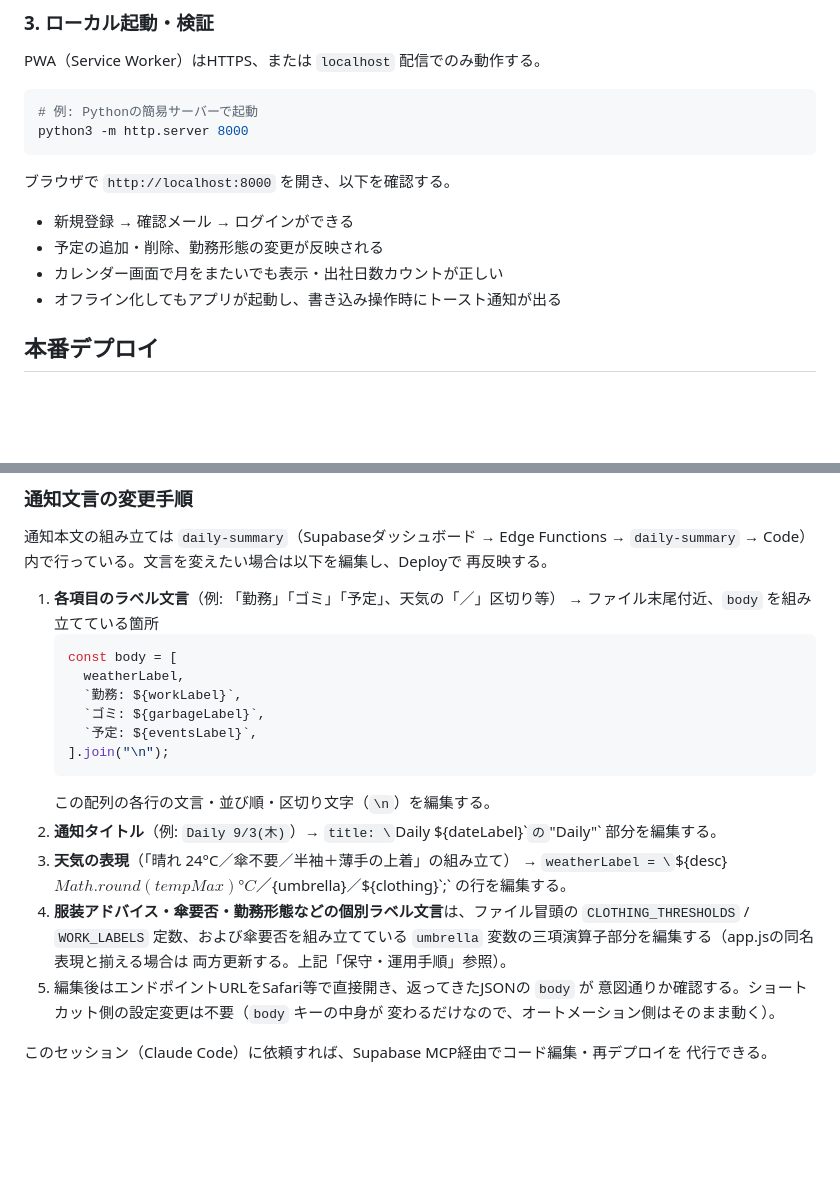
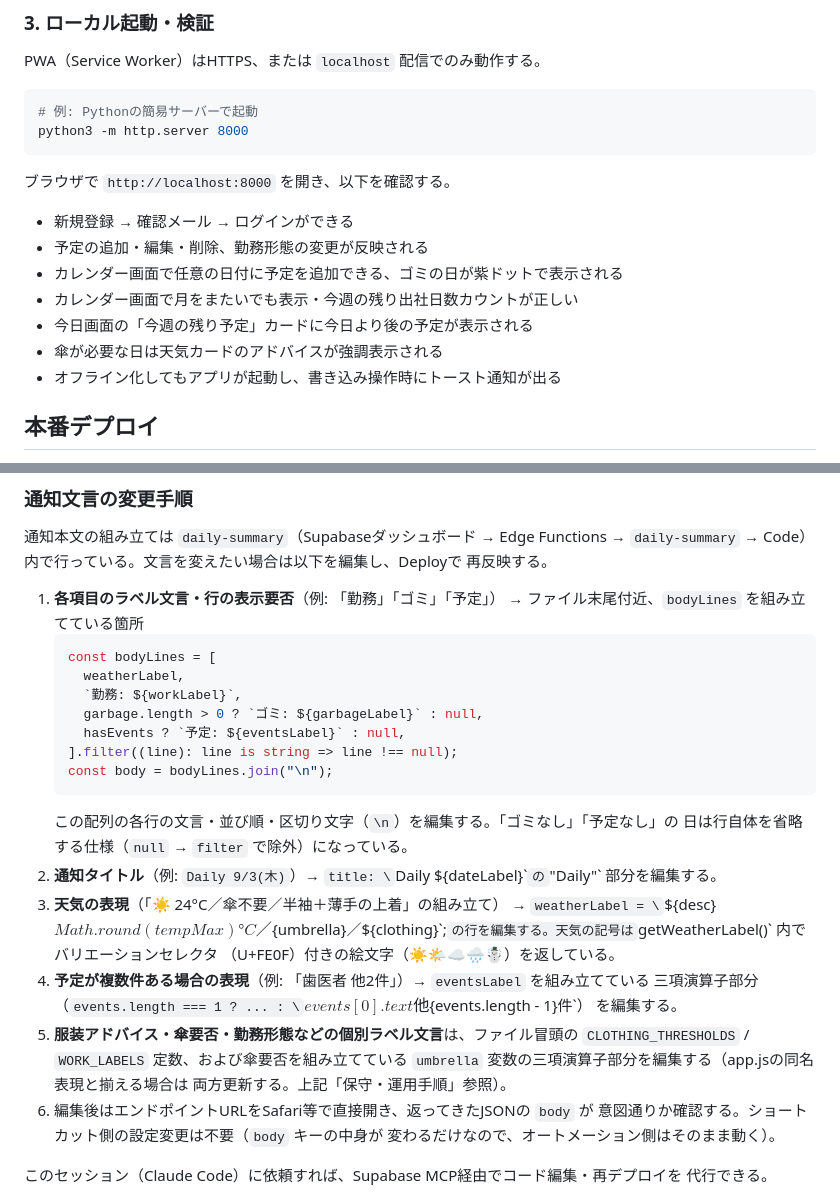
Before and after one commit to shoya44/daily, a Markdown page: README.md, 2 parts joined by grey strips. GitHub-like rendering; blank space fills up the shorter version.

````diff
--- a/README.md
+++ b/README.md
@@ -37,8 +37,11 @@ python3 -m http.server 8000
 ブラウザで `http://localhost:8000` を開き、以下を確認する。
 
 - 新規登録 → 確認メール → ログインができる
-- 予定の追加・削除、勤務形態の変更が反映される
-- カレンダー画面で月をまたいでも表示・出社日数カウントが正しい
+- 予定の追加・編集・削除、勤務形態の変更が反映される
+- カレンダー画面で任意の日付に予定を追加できる、ゴミの日が紫ドットで表示される
+- カレンダー画面で月をまたいでも表示・今週の残り出社日数カウントが正しい
+- 今日画面の「今週の残り予定」カードに今日より後の予定が表示される
+- 傘が必要な日は天気カードのアドバイスが強調表示される
 - オフライン化してもアプリが起動し、書き込み操作時にトースト通知が出る
 
 ## 本番デプロイ
@@ -84,27 +87,33 @@ Supabase Edge Function `daily-summary` が、当日の天気・服装アドバ
 `daily-summary` → Code）内で行っている。文言を変えたい場合は以下を編集し、Deployで
 再反映する。
 
-1. **各項目のラベル文言**（例: 「勤務」「ゴミ」「予定」、天気の「／」区切り等）
-   → ファイル末尾付近、`body` を組み立てている箇所
+1. **各項目のラベル文言・行の表示要否**（例: 「勤務」「ゴミ」「予定」）
+   → ファイル末尾付近、`bodyLines` を組み立てている箇所
    ```ts
-   const body = [
+   const bodyLines = [
      weatherLabel,
      `勤務: ${workLabel}`,
-     `ゴミ: ${garbageLabel}`,
-     `予定: ${eventsLabel}`,
-   ].join("\n");
+     garbage.length > 0 ? `ゴミ: ${garbageLabel}` : null,
+     hasEvents ? `予定: ${eventsLabel}` : null,
+   ].filter((line): line is string => line !== null);
+   const body = bodyLines.join("\n");
    ```
-   この配列の各行の文言・並び順・区切り文字（`\n`）を編集する。
+   この配列の各行の文言・並び順・区切り文字（`\n`）を編集する。「ゴミなし」「予定なし」の
+   日は行自体を省略する仕様（`null` → `filter` で除外）になっている。
 2. **通知タイトル**（例: `Daily 9/3(木)`）→ `title: \`Daily ${dateLabel}\`` の
    `"Daily"` 部分を編集する。
-3. **天気の表現**（「晴れ 24°C／傘不要／半袖＋薄手の上着」の組み立て）
+3. **天気の表現**（「☀️ 24°C／傘不要／半袖＋薄手の上着」の組み立て）
    → `weatherLabel = \`${desc} ${Math.round(tempMax)}°C／${umbrella}／${clothing}\`;`
-   の行を編集する。
-4. **服装アドバイス・傘要否・勤務形態などの個別ラベル文言**は、ファイル冒頭の
+   の行を編集する。天気の記号は `getWeatherLabel()` 内でバリエーションセレクタ
+   （U+FE0F）付きの絵文字（☀️🌤️☁️🌧️☃️）を返している。
+4. **予定が複数件ある場合の表現**（例: 「歯医者 他2件」）→ `eventsLabel` を組み立てている
+   三項演算子部分（`events.length === 1 ? ... : \`${events[0].text} 他${events.length - 1}件\`）
+   を編集する。
+5. **服装アドバイス・傘要否・勤務形態などの個別ラベル文言**は、ファイル冒頭の
    `CLOTHING_THRESHOLDS` / `WORK_LABELS` 定数、および傘要否を組み立てている
    `umbrella` 変数の三項演算子部分を編集する（app.jsの同名表現と揃える場合は
    両方更新する。上記「保守・運用手順」参照）。
-5. 編集後はエンドポイントURLをSafari等で直接開き、返ってきたJSONの `body` が
+6. 編集後はエンドポイントURLをSafari等で直接開き、返ってきたJSONの `body` が
    意図通りか確認する。ショートカット側の設定変更は不要（`body` キーの中身が
    変わるだけなので、オートメーション側はそのまま動く）。
 
````
Also changed, not shown: spec.md (+43 -10 lines).
